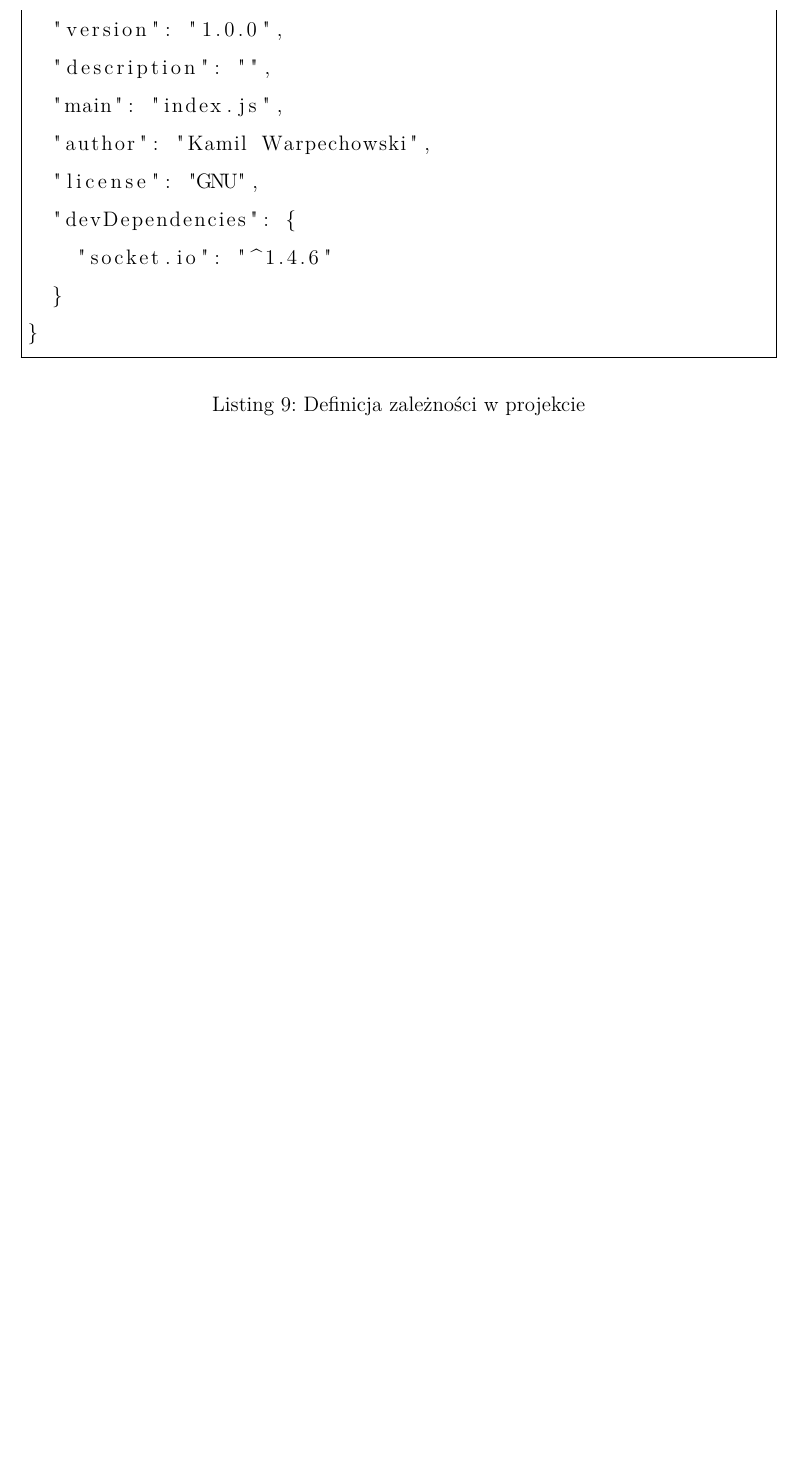
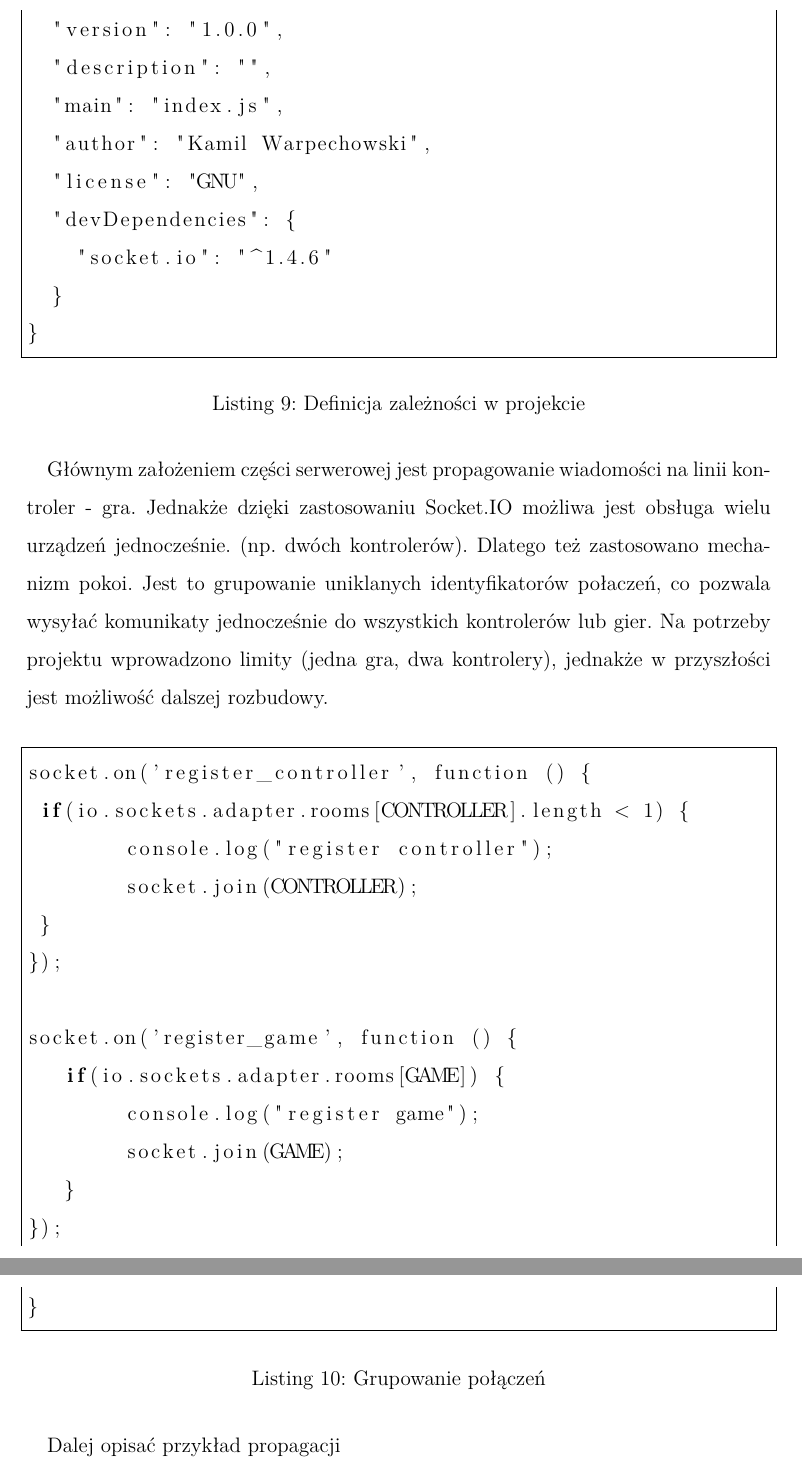
Before and after one commit to kwarpechowski/Praca-Inzynierska, a LaTeX document (tekst/inz.tex, which reads tekst/include/05_aplikacja_glowna.tex): part of page 25 of 41 before the commit and two parts of pages 25 and 26 of 42 after it, the two joined at a grey line, cut so that both start at the same text, the shorter picture padded with empty space. Compiled offline with pdfLaTeX.

Commit message:
node - rooms

```diff
--- a/tekst/include/05_aplikacja_glowna.tex
+++ b/tekst/include/05_aplikacja_glowna.tex
@@ -277,3 +277,29 @@ Jako manager zależności wybrano NPM. Jest on domyślnie dołączony do oprogra
 \captionof{lstlisting}{
 	Definicja zależności w projekcie
 }
+
+\paragraph{}
+Głównym założeniem części serwerowej jest propagowanie wiadomości na linii kontroler - gra. Jednakże dzięki zastosowaniu Socket.IO możliwa jest obsługa wielu urządzeń jednocześnie. (np. dwóch kontrolerów). Dlatego też zastosowano mechanizm pokoi. Jest to grupowanie uniklanych identyfikatorów połaczeń, co pozwala wysyłać komunikaty jednocześnie do wszystkich kontrolerów lub gier. Na potrzeby projektu wprowadzono limity (jedna gra, dwa kontrolery), jednakże w przyszłości jest możliwość dalszej rozbudowy.
+
+\begin{lstlisting}[language=CSharp]
+socket.on('register_controller', function () {
+ if(io.sockets.adapter.rooms[CONTROLLER].length < 1) {
+	console.log("register controller");
+	socket.join(CONTROLLER);
+ }
+});
+
+socket.on('register_game', function () {
+   if(io.sockets.adapter.rooms[GAME]) {
+	console.log("register game");
+	socket.join(GAME);
+   }
+});
+}
+\end{lstlisting}
+\captionof{lstlisting}{
+	Grupowanie połączeń
+}
+
+\paragraph{}
+Dalej opisać przykład propagacji
```
Also changed, not shown: 1 other file.
